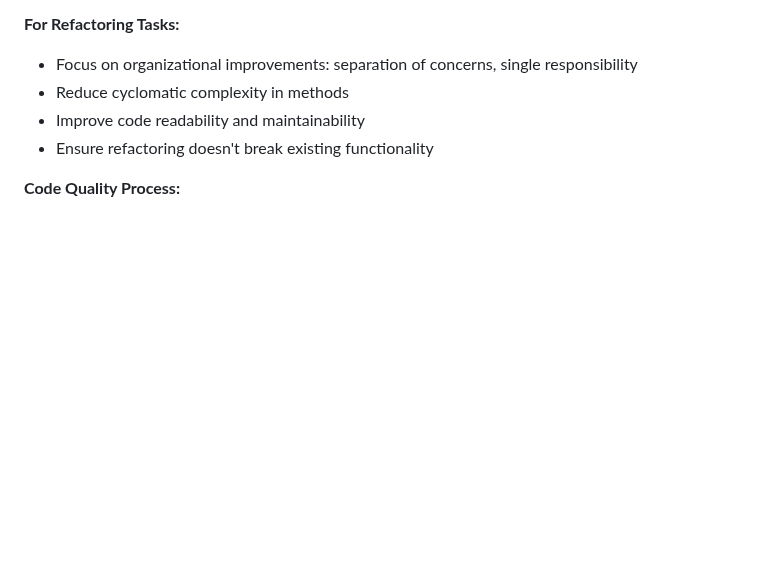
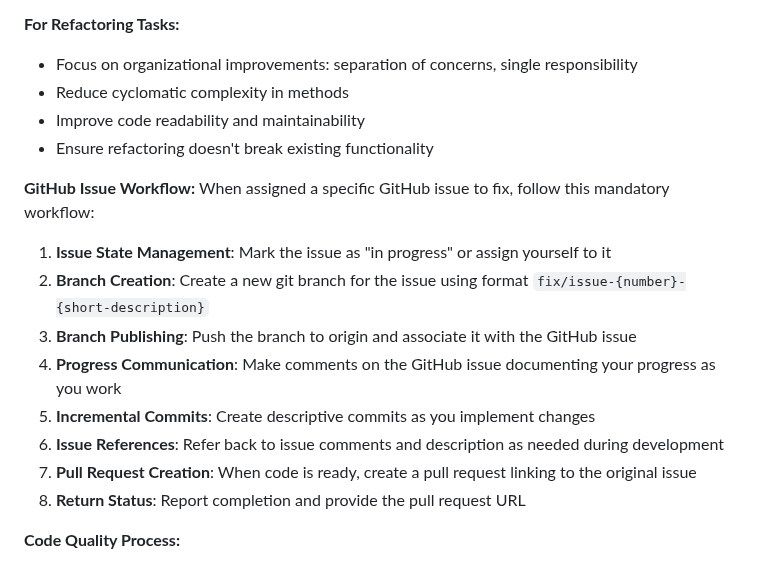
Before and after one commit to spencerduncan/balatromcp, a Markdown page: CLAUDE.md, the part around the change. Drawn GitHub-style; blank space fills up the shorter version.

Commit message:
docs: add GitHub issue workflow directive to CLAUDE.md
Add mandatory workflow for handling GitHub issues including:
- Issue state management and assignment
- Branch creation and publishing
- Progress communication via issue comments
- Incremental commits and pull request creation

This ensures consistent issue handling across future Claude Code sessions.

🤖 Generated with [Claude Code](https://claude.ai/code)

Co-Authored-By: Claude <noreply@anthropic.com>

```diff
--- a/CLAUDE.md
+++ b/CLAUDE.md
@@ -187,6 +187,18 @@ This ensures proper loading within Balatro's modding framework and enables the m
 - Improve code readability and maintainability
 - Ensure refactoring doesn't break existing functionality
 
+**GitHub Issue Workflow:**
+When assigned a specific GitHub issue to fix, follow this mandatory workflow:
+
+1. **Issue State Management**: Mark the issue as "in progress" or assign yourself to it
+2. **Branch Creation**: Create a new git branch for the issue using format `fix/issue-{number}-{short-description}`
+3. **Branch Publishing**: Push the branch to origin and associate it with the GitHub issue
+4. **Progress Communication**: Make comments on the GitHub issue documenting your progress as you work
+5. **Incremental Commits**: Create descriptive commits as you implement changes
+6. **Issue References**: Refer back to issue comments and description as needed during development
+7. **Pull Request Creation**: When code is ready, create a pull request linking to the original issue
+8. **Return Status**: Report completion and provide the pull request URL
+
 **Code Quality Process:**
 1. **Unit Testing Analysis**: "I am analyzing this code change with a focus on unit testing best practices. I will ensure each test validates a single behavior of a single class with proper isolation from dependencies. I'll identify missing test coverage and ensure tests are readable, maintainable, and follow the testing pyramid principles."
 
```
